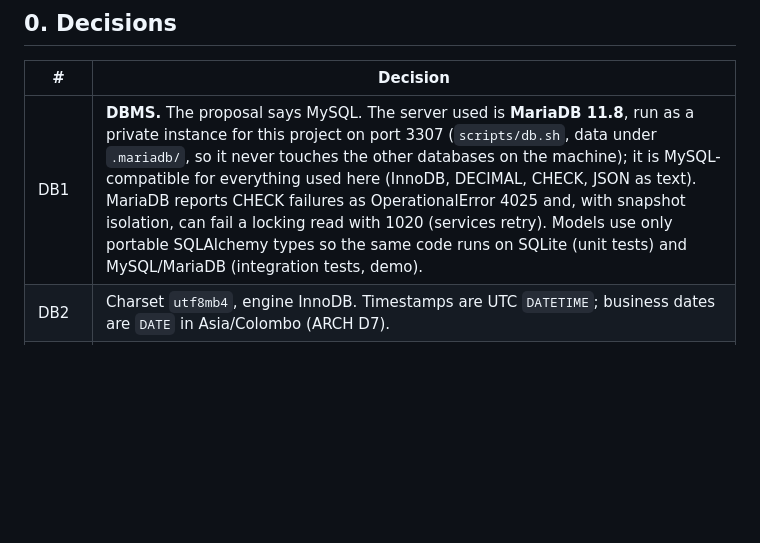
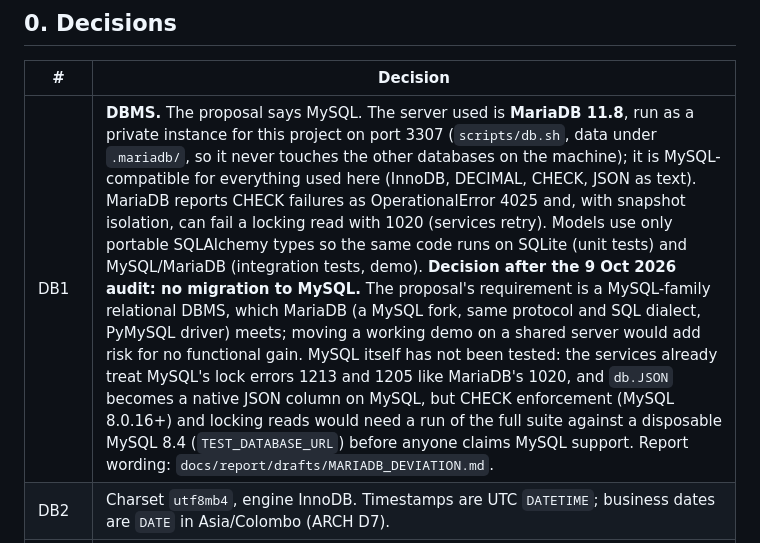
Before and after one commit to sashiiimp/SmartRestaurant, a Markdown page: docs/DATABASE.md, the part around the change. GitHub-like rendering; blank space fills up the shorter version.

Commit message:
Record the MariaDB decision and draft the report text for the deviation
No migration to MySQL: MariaDB meets the proposal's MySQL-family requirement.
DATABASE.md DB1 records the decision and what is and is not tested;
docs/report/drafts/MARIADB_DEVIATION.md holds report-ready wording.

Co-Authored-By: Claude Opus 5.5 <noreply@anthropic.com>

```diff
--- a/docs/DATABASE.md
+++ b/docs/DATABASE.md
@@ -6,7 +6,7 @@ Read `REQUIREMENTS.md` (story IDs) and `ARCHITECTURE.md` first. Tier labels (M1,
 
 | # | Decision |
 |---|---|
-| DB1 | **DBMS.** The proposal says MySQL. The server used is **MariaDB 11.8**, run as a private instance for this project on port 3307 (`scripts/db.sh`, data under `.mariadb/`, so it never touches the other databases on the machine); it is MySQL-compatible for everything used here (InnoDB, DECIMAL, CHECK, JSON as text). MariaDB reports CHECK failures as OperationalError 4025 and, with snapshot isolation, can fail a locking read with 1020 (services retry). Models use only portable SQLAlchemy types so the same code runs on SQLite (unit tests) and MySQL/MariaDB (integration tests, demo). |
+| DB1 | **DBMS.** The proposal says MySQL. The server used is **MariaDB 11.8**, run as a private instance for this project on port 3307 (`scripts/db.sh`, data under `.mariadb/`, so it never touches the other databases on the machine); it is MySQL-compatible for everything used here (InnoDB, DECIMAL, CHECK, JSON as text). MariaDB reports CHECK failures as OperationalError 4025 and, with snapshot isolation, can fail a locking read with 1020 (services retry). Models use only portable SQLAlchemy types so the same code runs on SQLite (unit tests) and MySQL/MariaDB (integration tests, demo). **Decision after the 9 Oct 2026 audit: no migration to MySQL.** The proposal's requirement is a MySQL-family relational DBMS, which MariaDB (a MySQL fork, same protocol and SQL dialect, PyMySQL driver) meets; moving a working demo on a shared server would add risk for no functional gain. MySQL itself has not been tested: the services already treat MySQL's lock errors 1213 and 1205 like MariaDB's 1020, and `db.JSON` becomes a native JSON column on MySQL, but CHECK enforcement (MySQL 8.0.16+) and locking reads would need a run of the full suite against a disposable MySQL 8.4 (`TEST_DATABASE_URL`) before anyone claims MySQL support. Report wording: `docs/report/drafts/MARIADB_DEVIATION.md`. |
 | DB2 | Charset `utf8mb4`, engine InnoDB. Timestamps are UTC `DATETIME`; business dates are `DATE` in Asia/Colombo (ARCH D7). |
 | DB3 | Primary keys are integer auto-increment (`BIGINT` on high-volume tables: sales, movements, forecasts, prep, waste). Enumerations are `VARCHAR` plus a `CHECK` constraint (portable; no native ENUM). |
 | DB4 | **Money** `DECIMAL(12,2)` (LKR). **Ingredient quantities** `DECIMAL(12,3)`. **Recipe quantities** `DECIMAL(12,4)`. **Portions** (sold, prepared, wasted) are `INT`. **Forecast quantity** is `DECIMAL(10,2)`. No floats for stock or money. |
```
Also changed, not shown: 1 other file.
